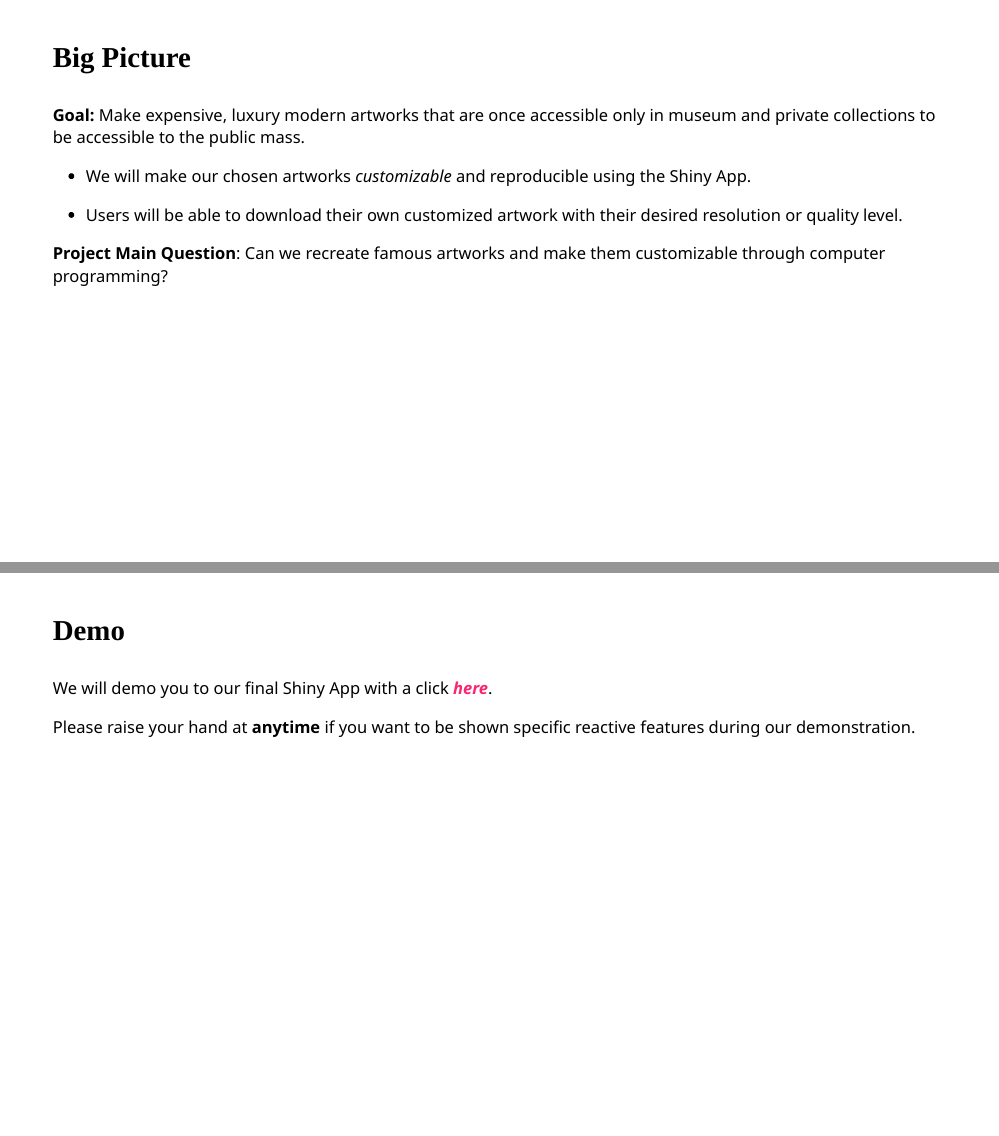
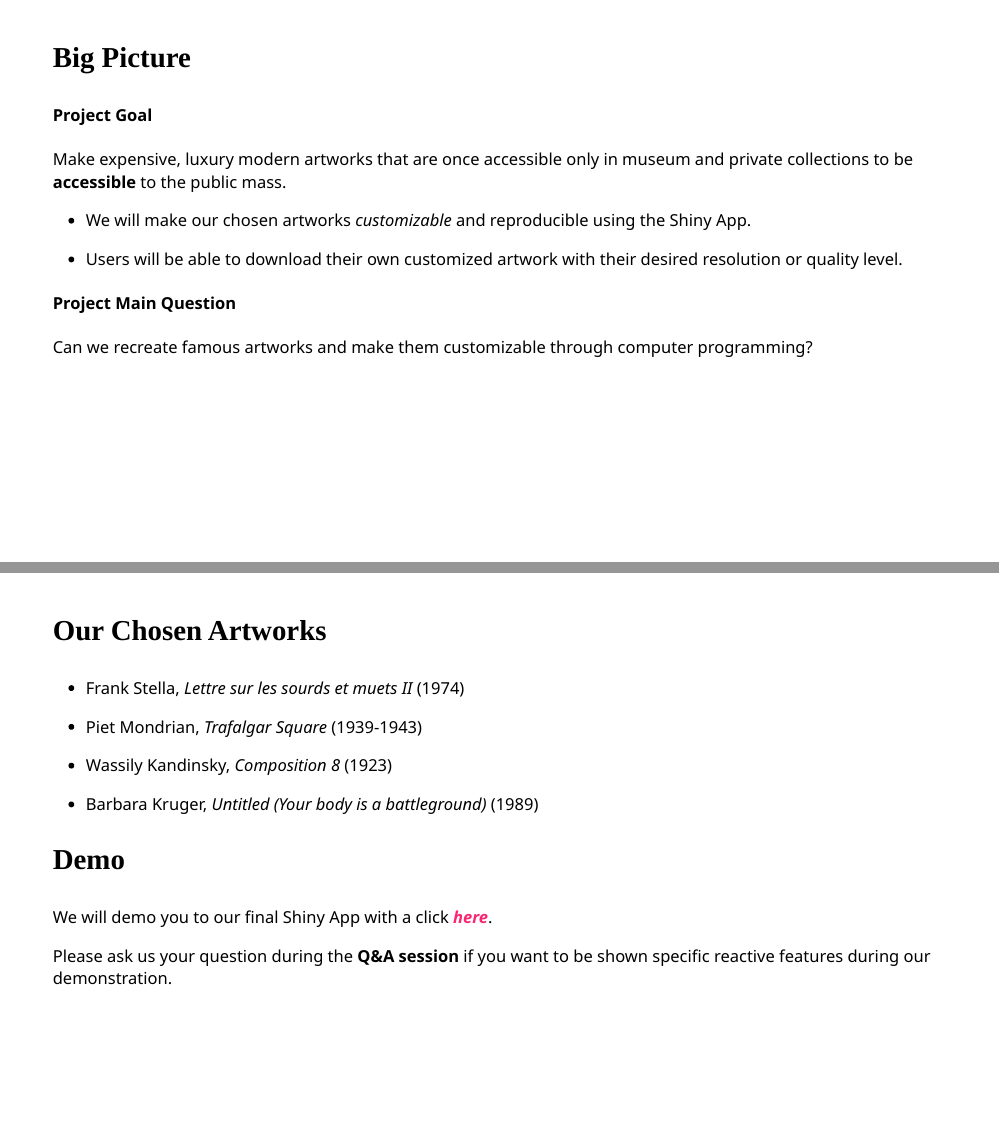
Before and after one commit to vizdata-f21/project-2-viz_biz, an R Markdown document (presentation/presentation.Rmd): pages 2 and 4 of 4 before the commit and pages 2 and 3 of 3 after it, joined at a grey line. Rendered offline with R 4.5, knitr and Pandoc, with nearby package versions; the slides are laid out offline by our stand-in for remark.js, each with all of its steps uncovered, in fonts that may differ from those the slides ask for, and without slide numbers, shadows or browser add-ons; colours and fonts come from the style sheet that the author committed, because xaringanthemer is not installed.

Commit message:
Commit changes on presentation slide

```diff
--- a/presentation/presentation.Rmd
+++ b/presentation/presentation.Rmd
@@ -50,15 +50,20 @@ Class: middle, inverse, center
 
 ### Big Picture
 
-**Goal:** Make expensive, luxury modern artworks that are once accessible only in museum and private
-collections to be accessible to the public mass.
+#### Project Goal
+
+Make expensive, luxury modern artworks that are once accessible only in museum and private
+collections to be **accessible** to the public mass.
 
 - We will make our chosen artworks *customizable* and reproducible using the Shiny App.
 
 - Users will be able to download their own customized artwork with their desired resolution or
 quality level.
 
-**Project Main Question**: Can we recreate famous artworks and make them customizable through computer programming?
+
+#### Project Main Question
+
+Can we recreate famous artworks and make them customizable through computer programming?
 
 ---
 
@@ -72,10 +77,8 @@ quality level.
 
 - Barbara Kruger, *Untitled (Your body is a battleground)* (1989)
 
----
-
 ### Demo
 
 We will demo you to our final Shiny App with a click [***here***](https://phillipharmadi.shinyapps.io/final-shiny/).
 
-Please raise your hand at **anytime** if you want to be shown specific reactive features during our demonstration.
+Please ask us your question during the **Q&A session** if you want to be shown specific reactive features during our demonstration.
```
Also changed, not shown: presentation/presentation.html, 2 other files.
